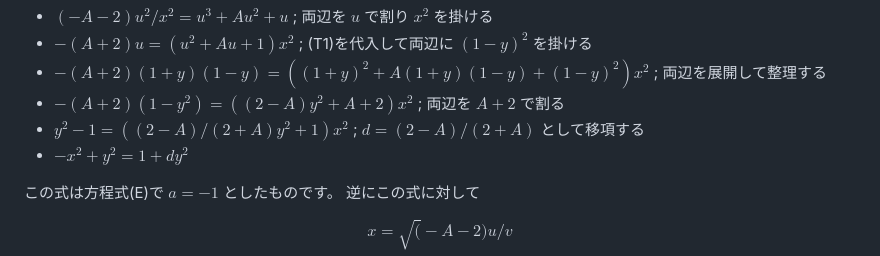
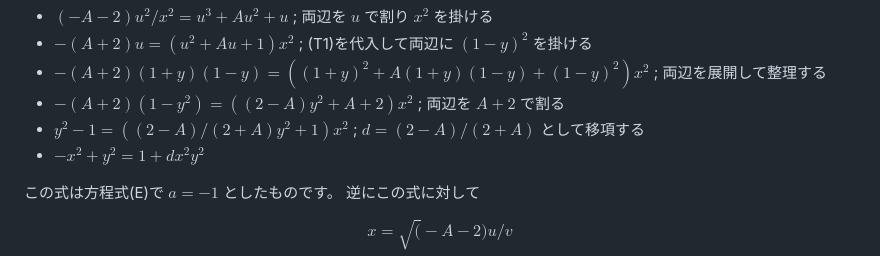
Before and after one commit to herumi/anninbon, a Markdown page: readme.md, the part around the change. GitHub-like rendering.

Commit message:
Edwards曲線の修正

```diff
--- a/readme.md
+++ b/readme.md
@@ -107,7 +107,7 @@ $$v = \sqrt(-A-2) u/x$$ (T2)
 - $-(A+2) (1+y)(1-y) = ((1+y)^2 + A (1+y)(1-y) + (1-y)^2)x^2$ ; 両辺を展開して整理する
 - $-(A+2)(1-y^2) = ((2-A)y^2 + A + 2)x^2$ ; 両辺を $A+2$ で割る
 - $y^2 - 1 = ((2-A)/(2+A)y^2 + 1)x^2$ ; $d = (2-A)/(2+A)$ として移項する
-- $-x^2 + y^2 = 1 + d y^2$
+- $-x^2 + y^2 = 1 + d x^2 y^2$
 
 この式は方程式(E)で $a=-1$ としたものです。
 逆にこの式に対して
```
